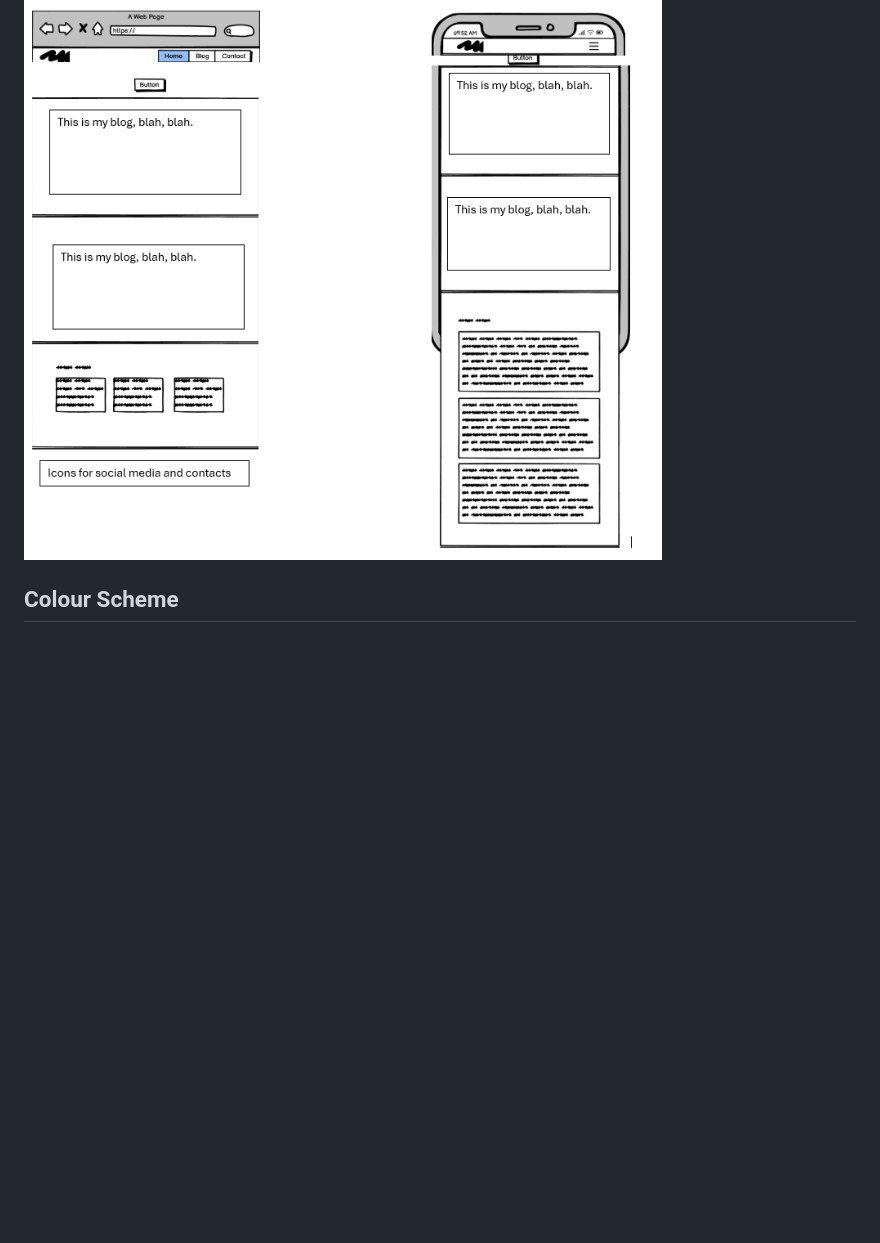
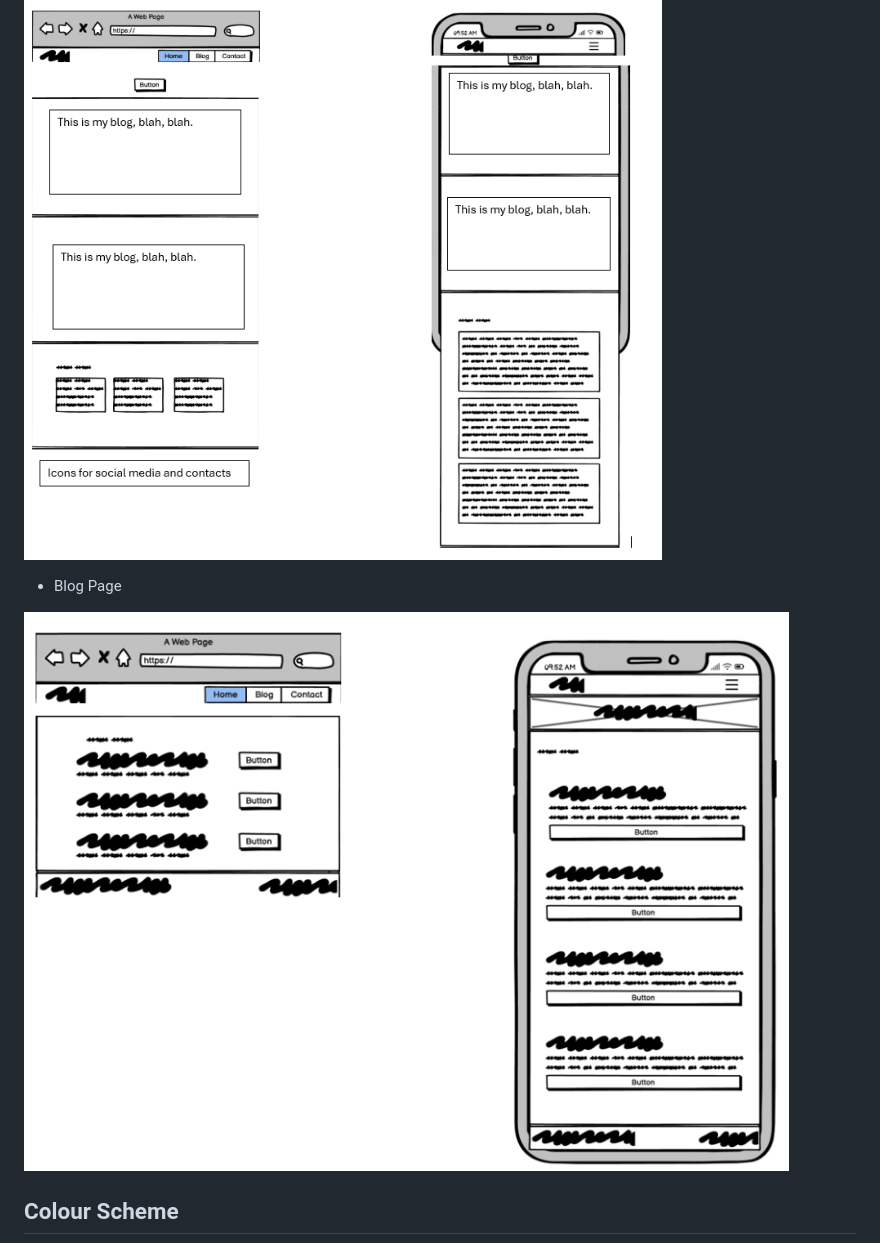
Before and after one commit to LidiaMorejudo/spanresources, a Markdown page: README.md, the part around the change. GitHub-like rendering; blank space fills up the shorter version.

Commit message:
Added link in wireframes in Readme to link to the image of the blog wireframes

```diff
--- a/README.md
+++ b/README.md
@@ -202,6 +202,10 @@ An ERD (Entity Relationship Diagram) is a visual representation of a database’
 
 ![Homepage Wireframe](documentation/wireframes/homepage-wireframe.png)
 
+- Blog Page
+
+![Blog Wireframe](documentation/wireframes/blog-wireframe.png)
+
 ## Colour Scheme
 
 ![Colour Palette](documentation/img/colourscheme.jpg)
```
